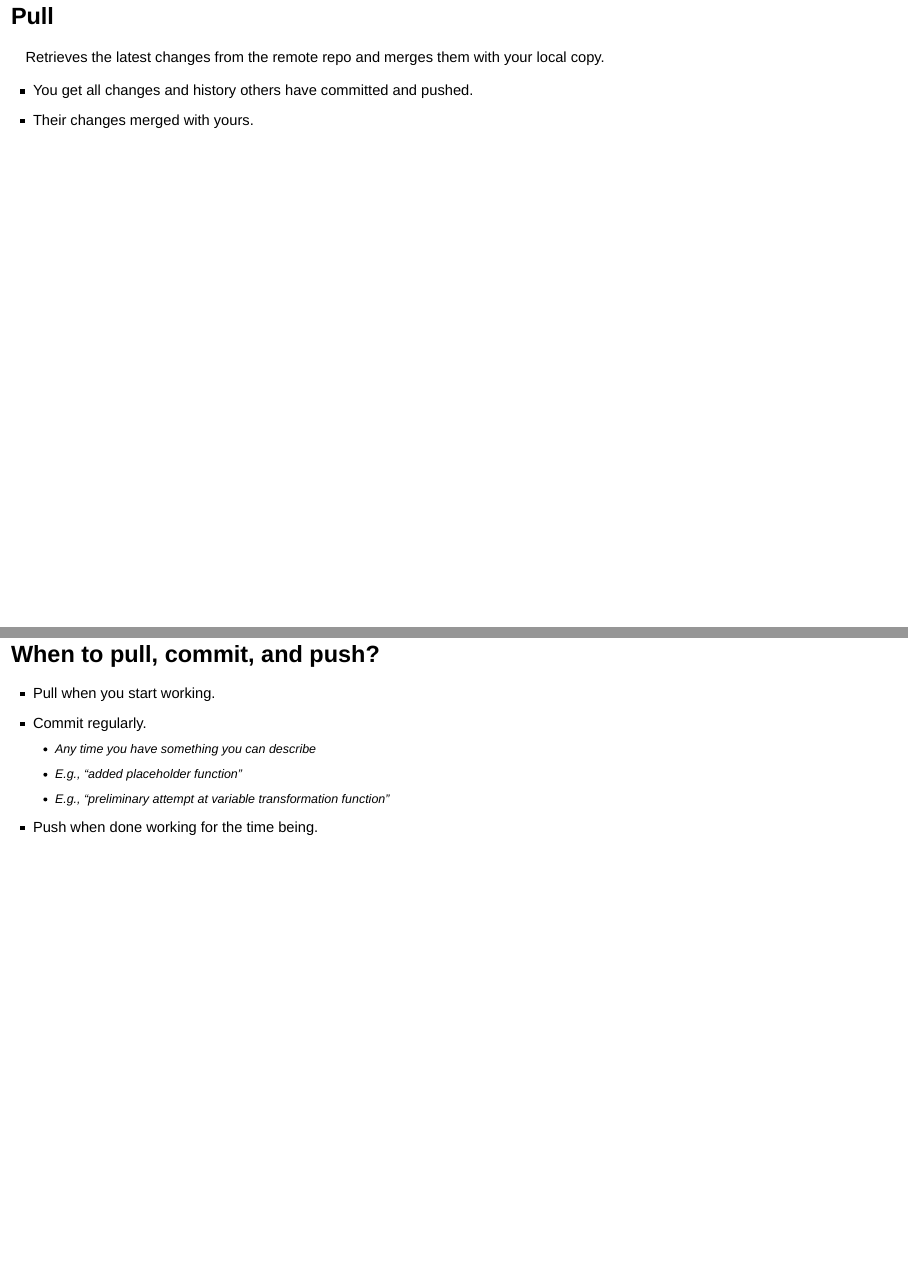
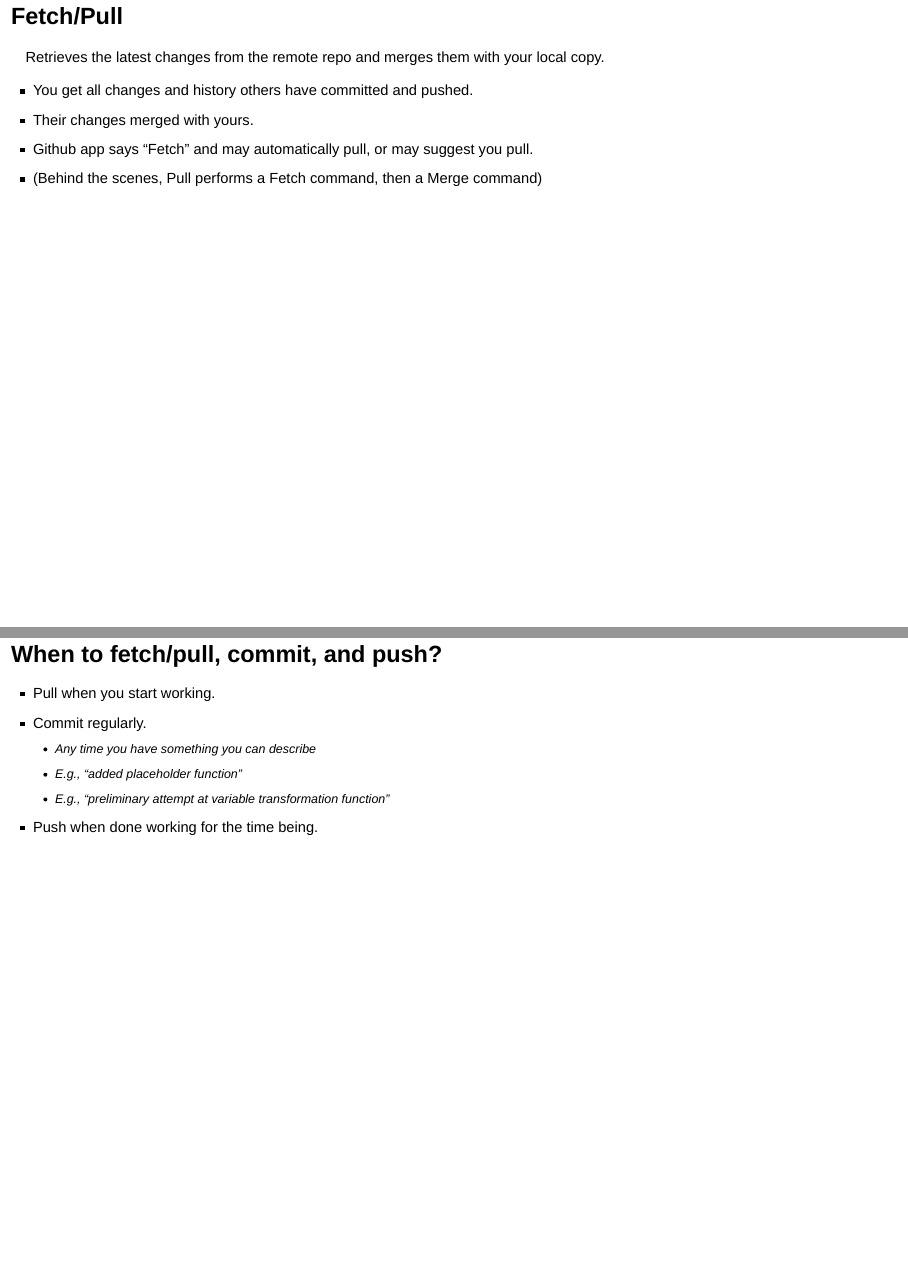
Before and after one commit to Emotion-Dynamics-Lab/lab-workshop, an R Markdown document (presentation.Rmd): pages 9 and 17 of 19, joined at a grey line. Rendered offline with R 4.5, knitr and Pandoc, with nearby package versions; drawn as Slidy slides in place of the format the file asks for.

Commit message:
revise and knit

```diff
--- a/presentation.Rmd
+++ b/presentation.Rmd
@@ -57,11 +57,13 @@ Pushes changes to the remote repo and merges your changes with those made by you
 * Your entire commit history is also pushed.
 * Backs up your work remotely.
 
-## Pull
+## Fetch/Pull
 Retrieves the latest changes from the remote repo and merges them with your local copy.
 
 * You get all changes and history others have committed and pushed.
 * Their changes merged with yours.
+* Github app says "Fetch" and may automatically pull, or may suggest you pull.
+* (Behind the scenes, Pull performs a Fetch command, then a Merge command)
 
 ## Getting a repo on your computer
 To work on a repository, you must **Clone** the repository.
@@ -73,7 +75,7 @@ This creates a local copy of the repository. Typically you only need to clone on
 ## Daily workflow { .flexbox .vcenter}
 ![](./img/workflow.png)
 
-## When to pull, commit, and push?
+## When to fetch/pull, commit, and push?
 
 * Pull when you start working.
 * Commit regularly.
```
Also changed, not shown: presentation.html (added), presentation.Rmd (2 more changed lines).
